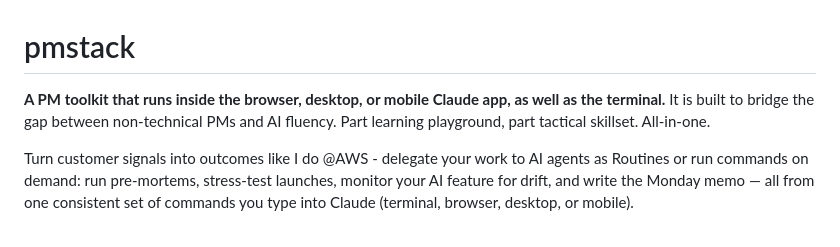
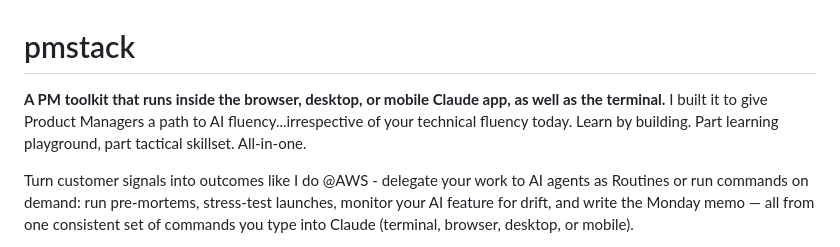
Before and after one commit to RyanAlberts/pmstack, a Markdown page: README.md, the part around the change. GitHub-like rendering.

```diff
--- a/README.md
+++ b/README.md
@@ -1,6 +1,6 @@
 # pmstack
 
-**A PM toolkit that runs inside the browser, desktop, or mobile Claude app, as well as the terminal.** It is built to bridge the gap between non-technical PMs and AI fluency. Part learning playground, part tactical skillset. All-in-one.
+**A PM toolkit that runs inside the browser, desktop, or mobile Claude app, as well as the terminal.** I built it to give Product Managers a path to AI fluency...irrespective of your technical fluency today. Learn by building. Part learning playground, part tactical skillset. All-in-one.
 
 Turn customer signals into outcomes like I do @AWS - delegate your work to AI agents as Routines or run commands on demand: run pre-mortems, stress-test launches, monitor your AI feature for drift, and write the Monday memo — all from one consistent set of commands you type into Claude (terminal, browser, desktop, or mobile).
 
```
